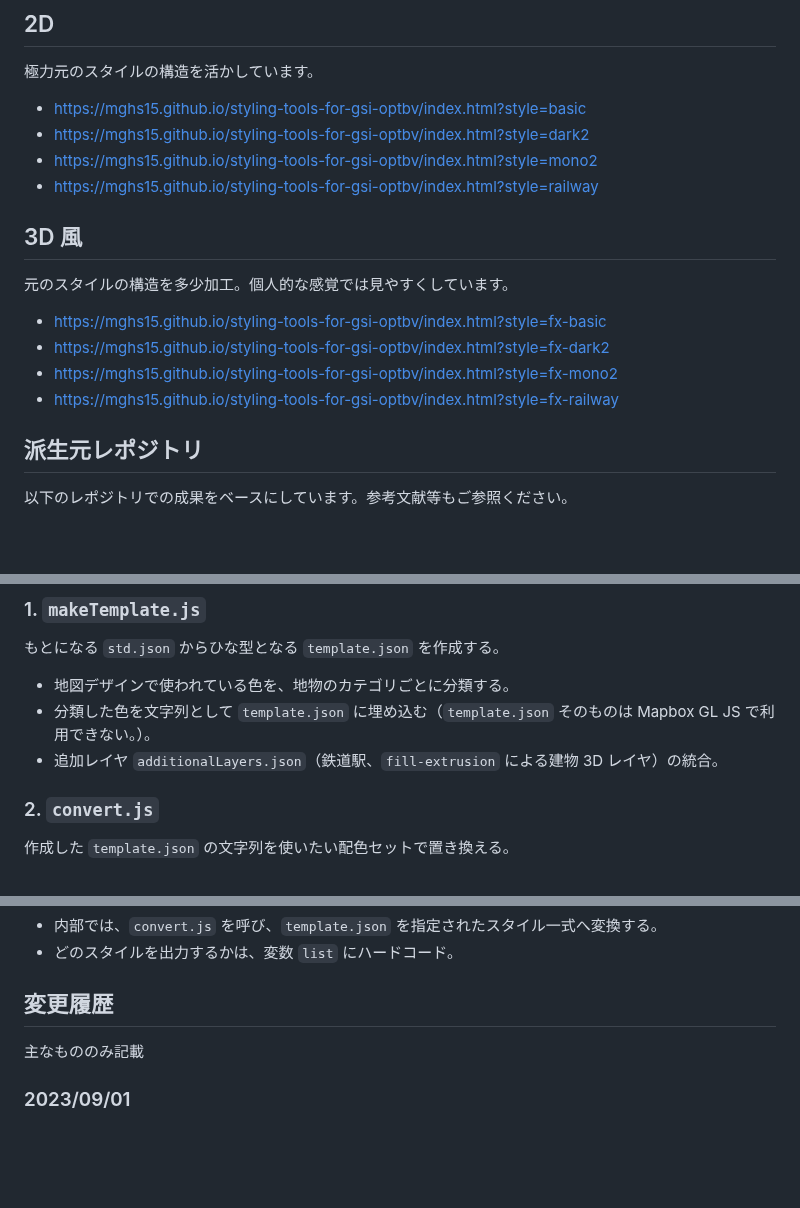
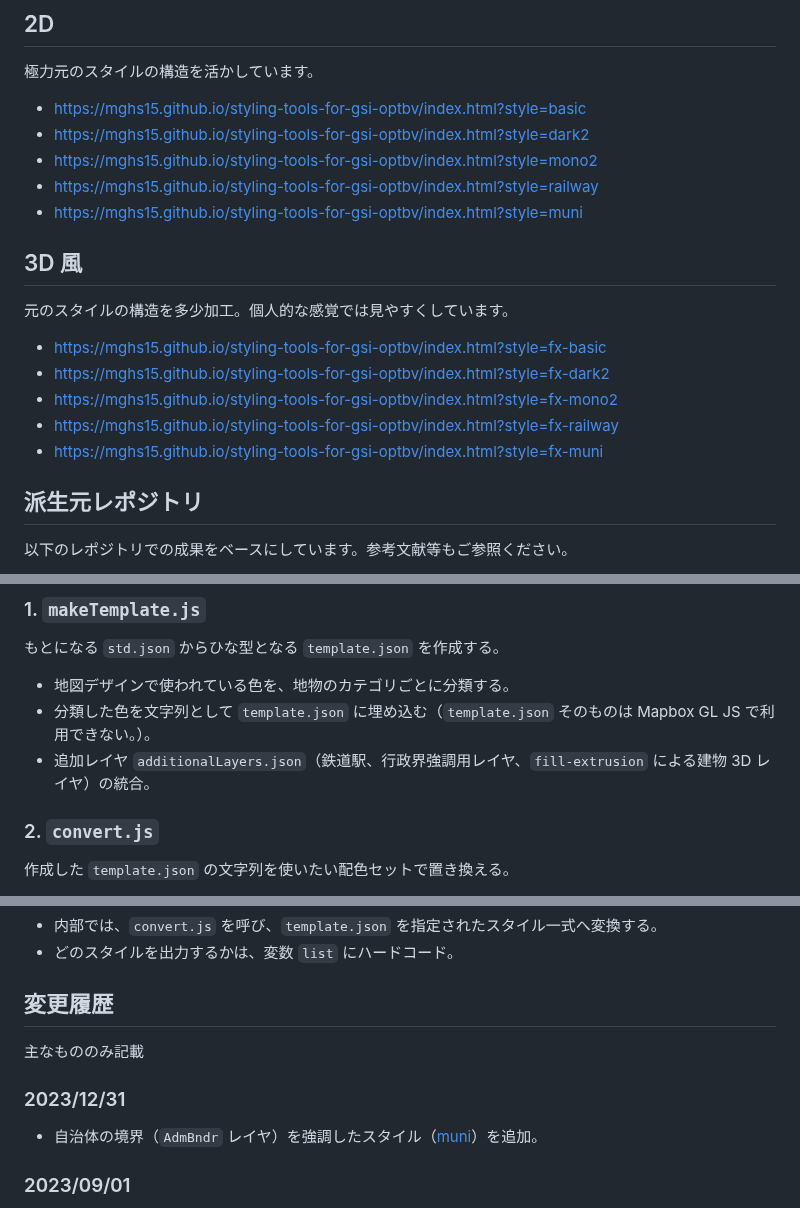
Before and after one commit to mghs15/styling-tools-for-gsi-optbv, a Markdown page: README.md, 3 parts joined by grey strips. Rendered like a GitHub page; blank space fills up the shorter version.

```diff
--- a/README.md
+++ b/README.md
@@ -13,12 +13,14 @@
 * https://mghs15.github.io/styling-tools-for-gsi-optbv/index.html?style=dark2
 * https://mghs15.github.io/styling-tools-for-gsi-optbv/index.html?style=mono2
 * https://mghs15.github.io/styling-tools-for-gsi-optbv/index.html?style=railway
+* https://mghs15.github.io/styling-tools-for-gsi-optbv/index.html?style=muni
 ## 3D 風
 元のスタイルの構造を多少加工。個人的な感覚では見やすくしています。
 * https://mghs15.github.io/styling-tools-for-gsi-optbv/index.html?style=fx-basic
 * https://mghs15.github.io/styling-tools-for-gsi-optbv/index.html?style=fx-dark2
 * https://mghs15.github.io/styling-tools-for-gsi-optbv/index.html?style=fx-mono2
 * https://mghs15.github.io/styling-tools-for-gsi-optbv/index.html?style=fx-railway
+* https://mghs15.github.io/styling-tools-for-gsi-optbv/index.html?style=fx-muni
 
 ## 派生元レポジトリ
 以下のレポジトリでの成果をベースにしています。参考文献等もご参照ください。
@@ -30,7 +32,7 @@
 もとになる `std.json` からひな型となる `template.json` を作成する。
   * 地図デザインで使われている色を、地物のカテゴリごとに分類する。
   * 分類した色を文字列として `template.json` に埋め込む（`template.json` そのものは Mapbox GL JS で利用できない。）。
-  * 追加レイヤ `additionalLayers.json`（鉄道駅、`fill-extrusion` による建物 3D レイヤ）の統合。
+  * 追加レイヤ `additionalLayers.json`（鉄道駅、行政界強調用レイヤ、`fill-extrusion` による建物 3D レイヤ）の統合。
 ### 2. `convert.js`
 作成した `template.json` の文字列を使いたい配色セットで置き換える。
   * 配色セットは、今のところ、`convert.js` にハードコードされている。
@@ -54,6 +56,8 @@
 
 ## 変更履歴
 主なもののみ記載
+### 2023/12/31
+* 自治体の境界（`AdmBndr` レイヤ）を強調したスタイル（[muni](https://mghs15.github.io/styling-tools-for-gsi-optbv/index.html?style=muni)）を追加。
 ### 2023/09/01
 * 国土地理院最適化ベクトルタイルの [PMTiles 版の公開とファイルシステム版の公開終了予告](https://github.com/gsi-cyberjapan/optimal_bvmap)に伴い、本レポジトリで作成されるスタイルも PMTiles 版へ移行（サンプルも PMTiles 版へ変更）。
 ### 2023/06/17
```
